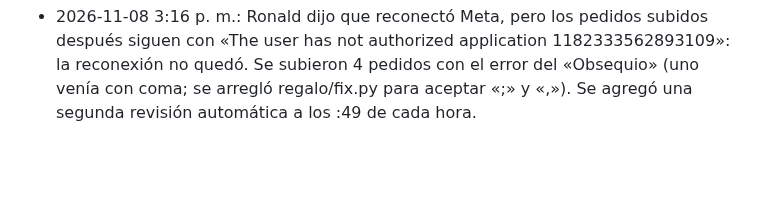
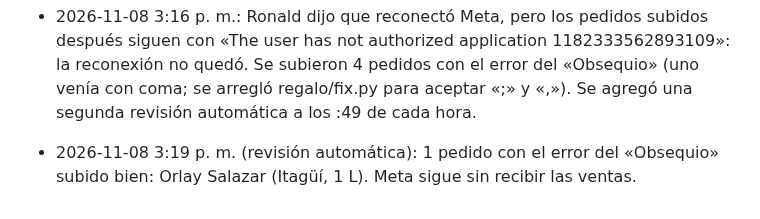
Before and after one commit to roanldo1524/vision360-ui-kit, a Markdown page: toro-verde/ESTADO.md, the part around the change. Drawn GitHub-style; blank space fills up the shorter version.

Commit message:
ESTADO: revisión 3:19 p. m., 1 pedido subido
Co-Authored-By: Claude Opus 5.5 <noreply@anthropic.com>
Claude-Session: https://claude.ai/code/session_01B5Hg2yfJiAtxv3VEgmbPea

```diff
--- a/toro-verde/ESTADO.md
+++ b/toro-verde/ESTADO.md
@@ -180,3 +180,4 @@ Carpeta Flujos / Recompra, 20 flujos, todos con Estado y Bandeja de Entrada ence
 - 2026-11-08 2:19 p. m. (revisión automática): 2 pedidos con el error del «Obsequio» subidos: Alberto Gordon May (San Andrés, 4 L) y Porfidio Santana (Remedios, poma de 20 L, $995.000, oficina, cel. 3216520915). OJO: el de Porfidio subió como «1 x … Poma de 20 litros»; hay que revisar en Lucid Sales/Dropi que salga como poma de 20 L por $995.000 y no como 1 litro. No lo volví a subir para no crear un pedido doble. El script ahora frena estos casos para revisarlos a mano.
 - 2026-11-08 tarde: Ronald pidió que Meta marque las ventas para escalar. Causa: Lucid Sales perdió el permiso de Meta (app 1182333562893109 «not authorized»), por eso no llegan las compras de WhatsApp al Administrador de anuncios (cuenta CP1 1381236280393120). Hay que reconectar Meta en Lucid Sales con un administrador del negocio «Herbicidas El Toro». Mientras tanto se armó el reporte de ventas por anuncio cruzando el campo «Anuncio Facebook» (728462) de Lucid con Meta: hoy hasta ~2 p. m., 40 ventas de WhatsApp; las mejores: TORO CLAUDE-CBO Copia (5 ventas, $635.000, gasto $18.477), TV54 Carlos (5, $665.000, $32.585), TV74V Elizabet (3, $507.000, $39.509), FK006 (3, $467.000, $36.680), TV68V Mónica (2, $438.000, $18.320), TV65V Elizabeth (2, $368.000, $16.253).
 - 2026-11-08 3:16 p. m.: Ronald dijo que reconectó Meta, pero los pedidos subidos después siguen con «The user has not authorized application 1182333562893109»: la reconexión no quedó. Se subieron 4 pedidos con el error del «Obsequio» (uno venía con coma; se arregló regalo/fix.py para aceptar «;» y «,»). Se agregó una segunda revisión automática a los :49 de cada hora.
+- 2026-11-08 3:19 p. m. (revisión automática): 1 pedido con el error del «Obsequio» subido bien: Orlay Salazar (Itagüí, 1 L). Meta sigue sin recibir las ventas.
```
